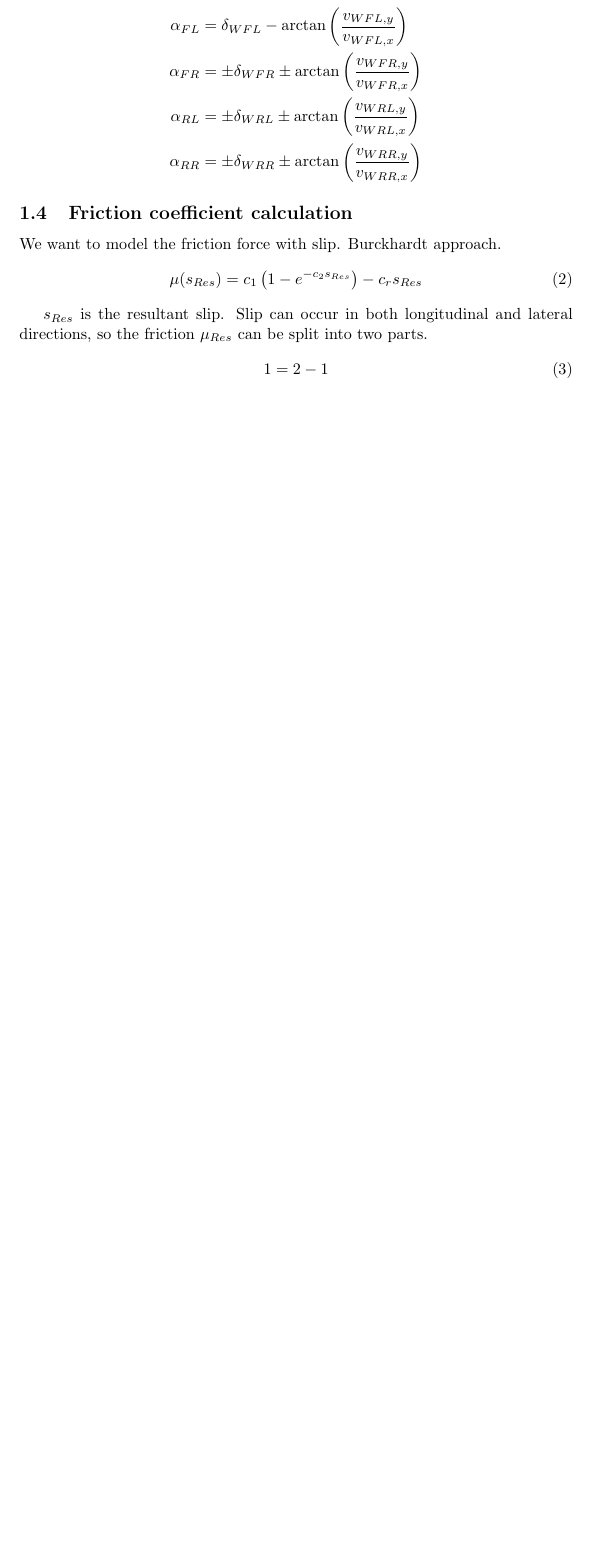
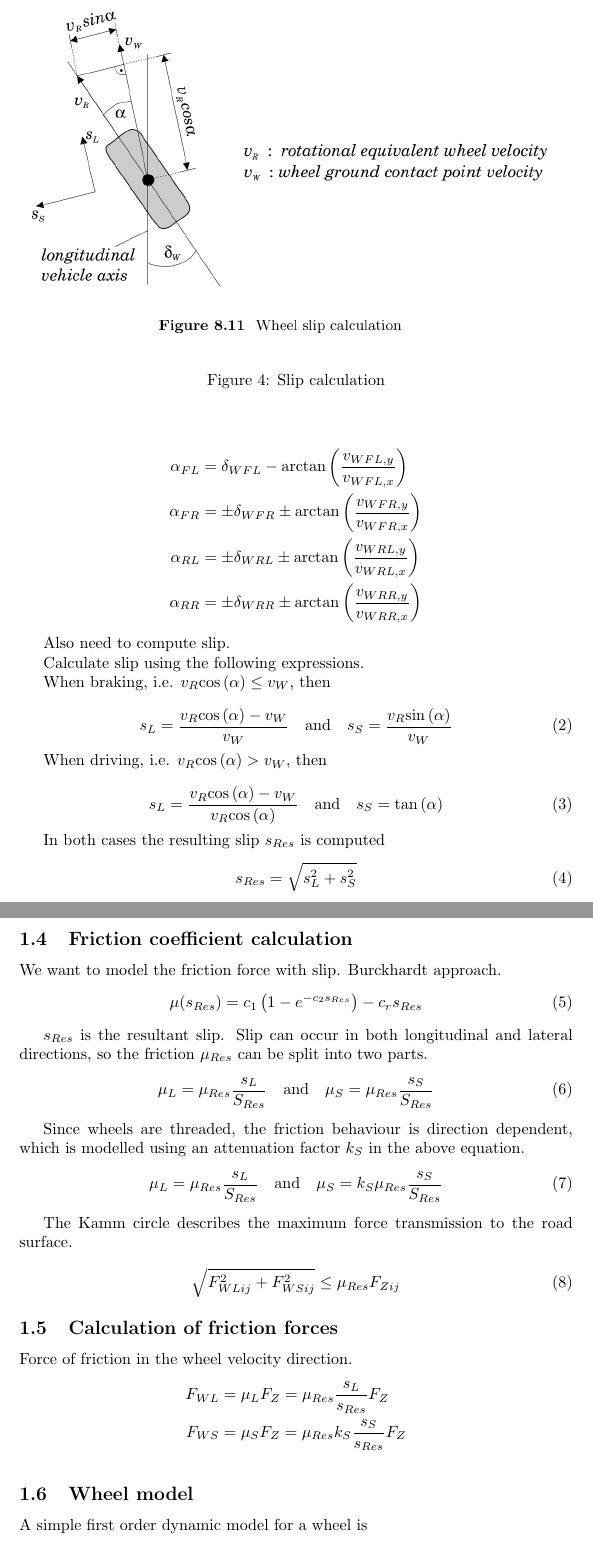
Before and after one commit to rendellc/thesis-code, a LaTeX document (main.tex, which reads draft/automotive-control-systems.tex): part of page 5 of 5 before the commit and two parts of pages 5 and 6 of 7 after it, the two joined at a grey line, cut at the place of the change, the shorter picture padded with empty space. Compiled offline with pdfLaTeX.

Commit message:
add details on wheel model

```diff
--- a/draft/automotive-control-systems.tex
+++ b/draft/automotive-control-systems.tex
@@ -114,6 +119,38 @@ For a two-track vehicle the front wheels have the same steering angle $\delta_W$
 \end{align*}
 
 
+Also need to compute slip.
+
+\begin{figure}
+    \centering
+    \includegraphics[width=\textwidth]{draft/stolen-figures/wheel-slip-calculation.png}
+    \caption{Slip calculation}
+    \label{fig:wheel-sideslip-calculation}
+\end{figure}
+
+Calculate slip using the following expressions.
+
+When braking, i.e. $v_R \cos{\alpha} \leq v_W$, then
+
+\begin{equation}
+  s_L = \frac{v_R \cos{\alpha} - v_W}{v_W}
+  \quad \text{and} \quad
+  s_S = \frac{v_R \sin{\alpha}}{v_W}
+\end{equation}
+
+When driving, i.e. $v_R \cos{\alpha} > v_W$, then
+
+\begin{equation}
+  s_L = \frac{v_R \cos{\alpha} - v_W}{v_R \cos{\alpha}}
+  \quad \text{and} \quad
+  s_S = \tan{\alpha}
+\end{equation}
+
+In both cases the resulting slip $s_{Res}$ is computed
+\begin{equation}
+  s_{Res} = \sqrt{s_L^2 + s_S^2}
+\end{equation}
+
 
 \subsection{Friction coefficient calculation}
 
@@ -125,5 +162,29 @@ Burckhardt approach.
 
 $s_{Res}$ is the resultant slip. Slip can occur in both longitudinal and lateral directions, so the friction $\mu_{Res}$ can be split into two parts.
 \begin{equation}
-   1 = 2 - 1
+  \mu_L = \mu_{Res}\frac{s_L}{S_{Res}}
+  \quad \text{and} \quad
+  \mu_S = \mu_{Res}\frac{s_S}{S_{Res}}
 \end{equation}
+
+Since wheels are threaded, the friction behaviour is direction dependent, which is modelled using an attenuation factor $k_S$ in the above equation.
+\begin{equation}
+  \mu_L = \mu_{Res}\frac{s_L}{S_{Res}}
+  \quad \text{and} \quad
+  \mu_S = k_S \mu_{Res} \frac{s_S}{S_{Res}}
+\end{equation}
+
+The Kamm circle describes the maximum force transmission to the road surface.
+
+\begin{equation}
+  \sqrt{F_{WLij}^2 + F_{WSij}^2} \leq \mu_{Res} F_{Zij}
+\end{equation}
+
+
+\subsection{Calculation of friction forces}
+
+Force of friction in the wheel velocity direction.
+\begin{align*}
+  F_{WL} &= \mu_L F_Z = \mu_{Res} \frac{s_L}{s_{Res}} F_Z \\
+  F_{WS} &= \mu_S F_Z = \mu_{Res} k_S \frac{s_S}{s_{Res}} F_Z
+\end{align*}
@@ -129,0 +197,10 @@ $s_{Res}$ is the resultant slip. Slip can occur in both longitudinal and lateral
+    \label{fig:friction-directions}
+\end{figure}
+
+
+
+\subsection{Wheel model}
+
+A simple first order dynamic model for a wheel is
+
+\begin{equation}
```
Also changed, not shown: README.md, draft/stolen-figures/direction-of-frictional-forces.png (added), draft/stolen-figures/wheel-slip-calculation.png (added), draft/automotive-control-systems.tex (16 more changed lines).
